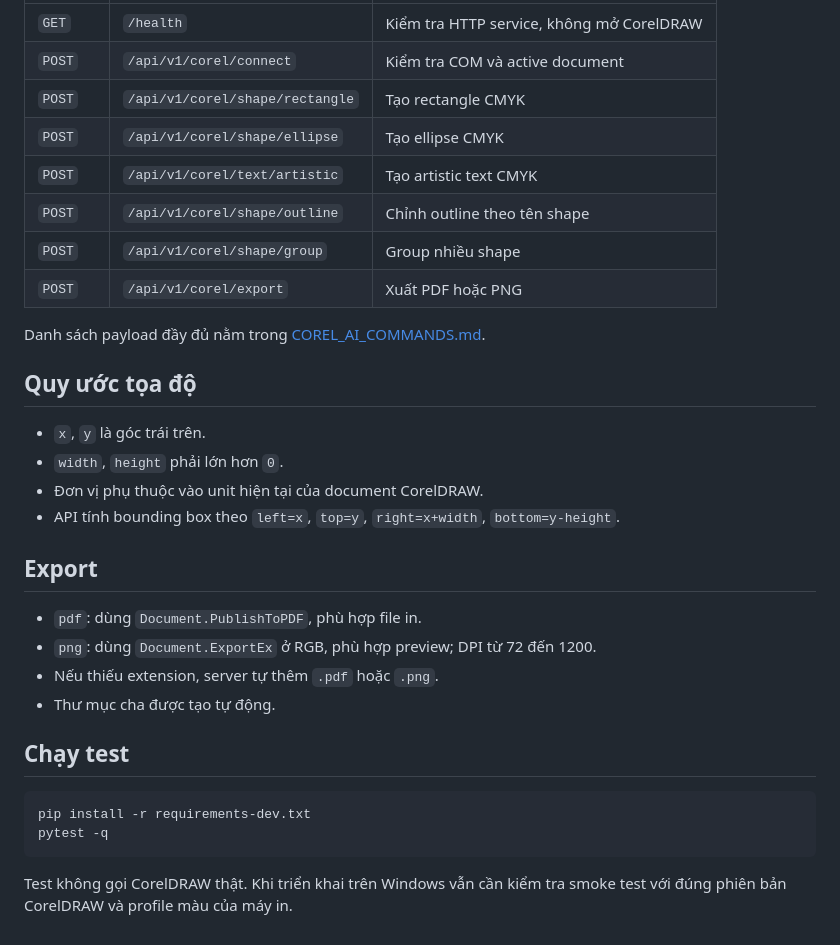
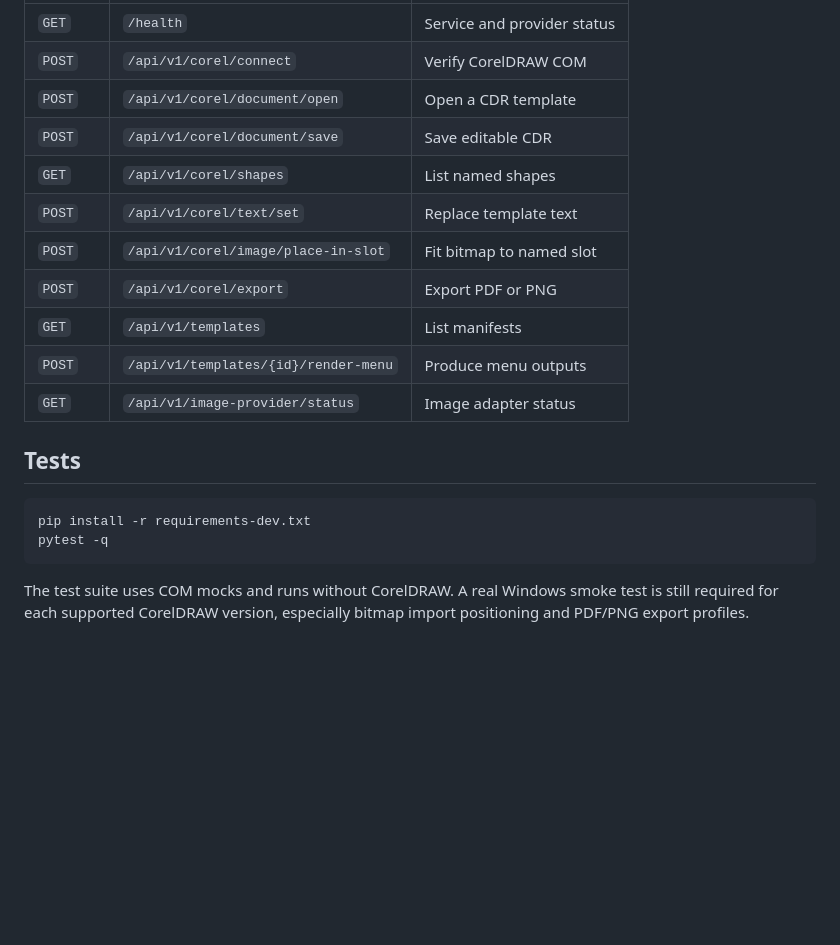
Before and after one commit to LongTG-VN/coreldraw-ai-plugin, a Markdown page: README.md, the part around one of its changes. Rendered like a GitHub page; blank space fills up the shorter version.

````diff
--- a/README.md
+++ b/README.md
@@ -64,34 +184,23 @@ Server mặc định chỉ bind vào `127.0.0.1`. Không đổi sang `0.0.0.0` n
 |---|---|---|
-| `GET` | `/health` | Kiểm tra HTTP service, không mở CorelDRAW |
-| `POST` | `/api/v1/corel/connect` | Kiểm tra COM và active document |
-| `POST` | `/api/v1/corel/shape/rectangle` | Tạo rectangle CMYK |
-| `POST` | `/api/v1/corel/shape/ellipse` | Tạo ellipse CMYK |
-| `POST` | `/api/v1/corel/text/artistic` | Tạo artistic text CMYK |
-| `POST` | `/api/v1/corel/shape/outline` | Chỉnh outline theo tên shape |
-| `POST` | `/api/v1/corel/shape/group` | Group nhiều shape |
-| `POST` | `/api/v1/corel/export` | Xuất PDF hoặc PNG |
+| `GET` | `/health` | Service and provider status |
+| `POST` | `/api/v1/corel/connect` | Verify CorelDRAW COM |
+| `POST` | `/api/v1/corel/document/open` | Open a CDR template |
+| `POST` | `/api/v1/corel/document/save` | Save editable CDR |
+| `GET` | `/api/v1/corel/shapes` | List named shapes |
+| `POST` | `/api/v1/corel/text/set` | Replace template text |
+| `POST` | `/api/v1/corel/image/place-in-slot` | Fit bitmap to named slot |
+| `POST` | `/api/v1/corel/export` | Export PDF or PNG |
+| `GET` | `/api/v1/templates` | List manifests |
+| `POST` | `/api/v1/templates/{id}/render-menu` | Produce menu outputs |
+| `GET` | `/api/v1/image-provider/status` | Image adapter status |
 
-Danh sách payload đầy đủ nằm trong [COREL_AI_COMMANDS.md](COREL_AI_COMMANDS.md).
-
-## Quy ước tọa độ
-
-- `x`, `y` là góc trái trên.
-- `width`, `height` phải lớn hơn `0`.
-- Đơn vị phụ thuộc vào unit hiện tại của document CorelDRAW.
-- API tính bounding box theo `left=x`, `top=y`, `right=x+width`, `bottom=y-height`.
-
-## Export
-
-- `pdf`: dùng `Document.PublishToPDF`, phù hợp file in.
-- `png`: dùng `Document.ExportEx` ở RGB, phù hợp preview; DPI từ 72 đến 1200.
-- Nếu thiếu extension, server tự thêm `.pdf` hoặc `.png`.
-- Thư mục cha được tạo tự động.
-
-## Chạy test
+## Tests
 
 ```bash
 pip install -r requirements-dev.txt
 pytest -q
 ```
 
-Test không gọi CorelDRAW thật. Khi triển khai trên Windows vẫn cần kiểm tra smoke test với đúng phiên bản CorelDRAW và profile màu của máy in.
+The test suite uses COM mocks and runs without CorelDRAW. A real Windows smoke
+test is still required for each supported CorelDRAW version, especially bitmap
+import positioning and PDF/PNG export profiles.
````
Also changed, not shown: other parts of README.md (+158 -38 lines).
